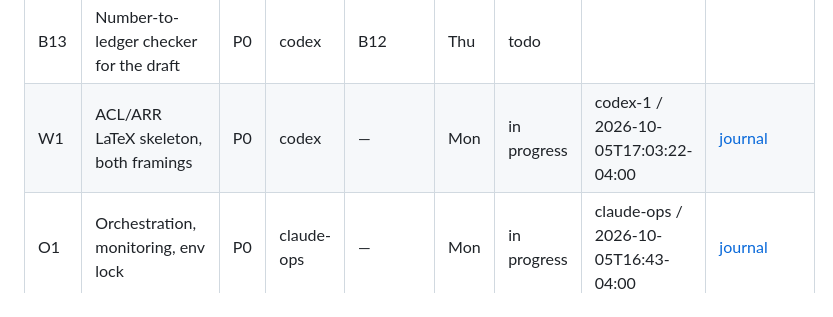
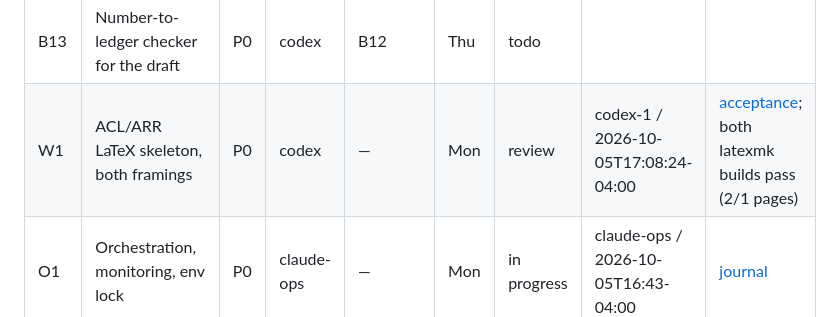
Before and after one commit to shrenikbhansali/SpecTLM-NAACL, a Markdown page: MASTER.md, the part around the change. Rendered like a GitHub page.

Commit message:
W1: mark review after both acceptance builds pass

```diff
--- a/MASTER.md
+++ b/MASTER.md
@@ -183,7 +183,7 @@ Status values: `todo` · `in progress` · `blocked` · `review` · `done` ·
 | B11 | EAGLE 3.1 baseline training pipeline | P1 | codex | — | Wed | todo | | |
 | B12 | Analysis and figure scripts | P0 | codex | B7 | Wed | todo | | |
 | B13 | Number-to-ledger checker for the draft | P0 | codex | B12 | Thu | todo | | |
-| W1 | ACL/ARR LaTeX skeleton, both framings | P0 | codex | — | Mon | in progress | codex-1 / 2026-10-05T17:03:22-04:00 | [journal](notes/W1.md) |
+| W1 | ACL/ARR LaTeX skeleton, both framings | P0 | codex | — | Mon | review | codex-1 / 2026-10-05T17:08:24-04:00 | [acceptance](notes/W1.md); both latexmk builds pass (2/1 pages) |
 | O1 | Orchestration, monitoring, env lock | P0 | claude-ops | — | Mon | in progress | claude-ops / 2026-10-05T16:43-04:00 | [journal](notes/O1.md) |
 | A1 | Gate 1 smoke cells + timing | P0 | claude-ops | B2 | Mon | todo | | |
 | A2 | Freeze pools and splits (manifests) | P0 | claude-ops | B1 | Tue | todo | | |
```
